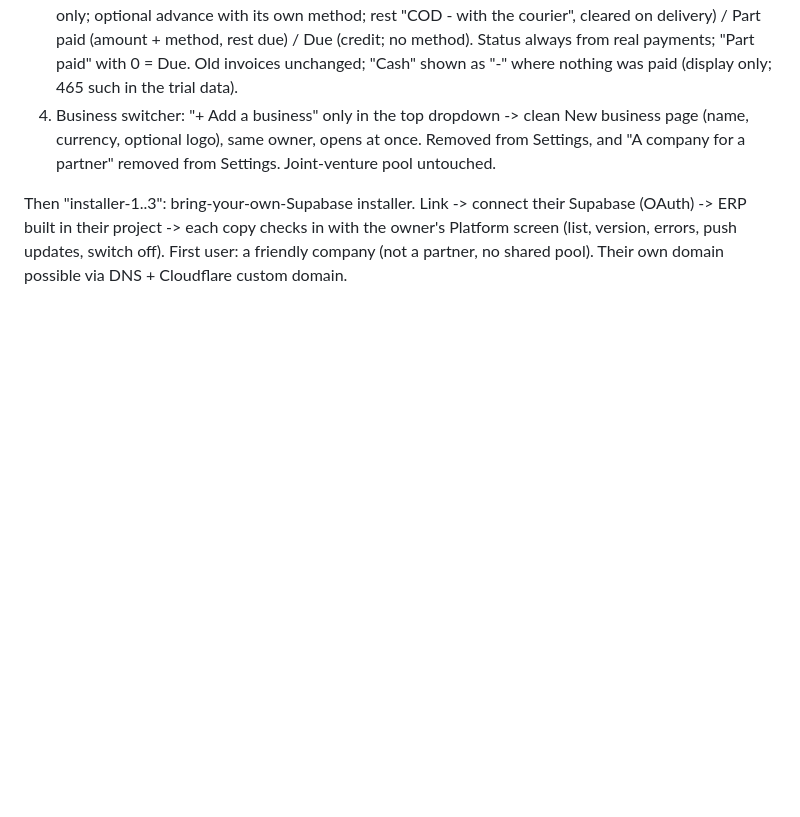
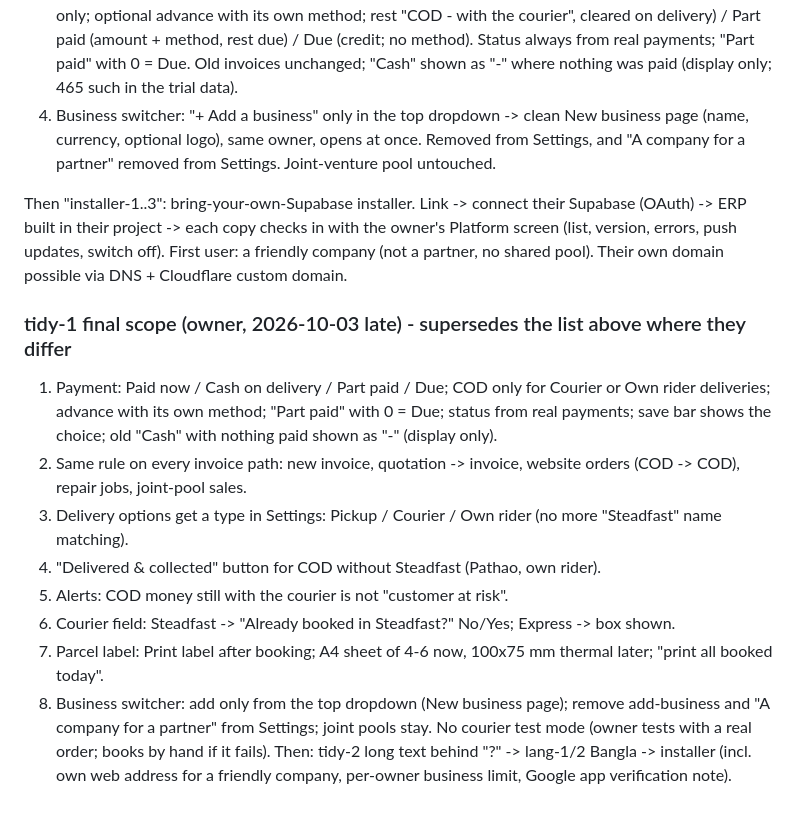
Before and after one commit to costareenbd-maker/costareen-erp, a Markdown page: docs/PLAN.md, the part around the change. Drawn GitHub-style; blank space fills up the shorter version.

Commit message:
PLAN: tidy-1 final scope
Co-Authored-By: Claude Opus 5.5 <noreply@anthropic.com>

```diff
--- a/docs/PLAN.md
+++ b/docs/PLAN.md
@@ -80,3 +80,15 @@ Build "tidy-1" (all together, one command):
 4. Business switcher: "+ Add a business" only in the top dropdown -> clean New business page (name, currency, optional logo), same owner, opens at once. Removed from Settings, and "A company for a partner" removed from Settings. Joint-venture pool untouched.
 
 Then "installer-1..3": bring-your-own-Supabase installer. Link -> connect their Supabase (OAuth) -> ERP built in their project -> each copy checks in with the owner's Platform screen (list, version, errors, push updates, switch off). First user: a friendly company (not a partner, no shared pool). Their own domain possible via DNS + Cloudflare custom domain.
+
+### tidy-1 final scope (owner, 2026-10-03 late) - supersedes the list above where they differ
+1. Payment: Paid now / Cash on delivery / Part paid / Due; COD only for Courier or Own rider deliveries; advance with its own method; "Part paid" with 0 = Due; status from real payments; save bar shows the choice; old "Cash" with nothing paid shown as "-" (display only).
+2. Same rule on every invoice path: new invoice, quotation -> invoice, website orders (COD -> COD), repair jobs, joint-pool sales.
+3. Delivery options get a type in Settings: Pickup / Courier / Own rider (no more "Steadfast" name matching).
+4. "Delivered & collected" button for COD without Steadfast (Pathao, own rider).
+5. Alerts: COD money still with the courier is not "customer at risk".
+6. Courier field: Steadfast -> "Already booked in Steadfast?" No/Yes; Express -> box shown.
+7. Parcel label: Print label after booking; A4 sheet of 4-6 now, 100x75 mm thermal later; "print all booked today".
+8. Business switcher: add only from the top dropdown (New business page); remove add-business and "A company for a partner" from Settings; joint pools stay.
+No courier test mode (owner tests with a real order; books by hand if it fails).
+Then: tidy-2 long text behind "?" -> lang-1/2 Bangla -> installer (incl. own web address for a friendly company, per-owner business limit, Google app verification note).
```
